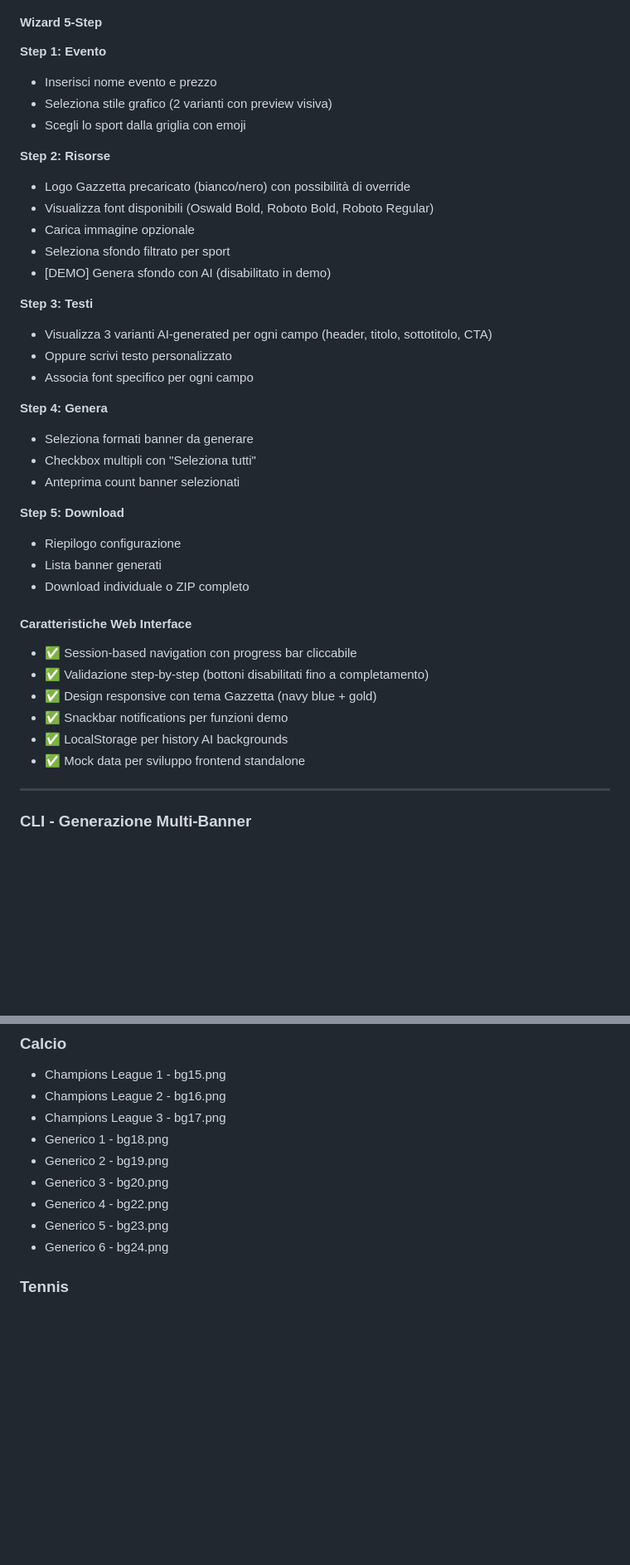
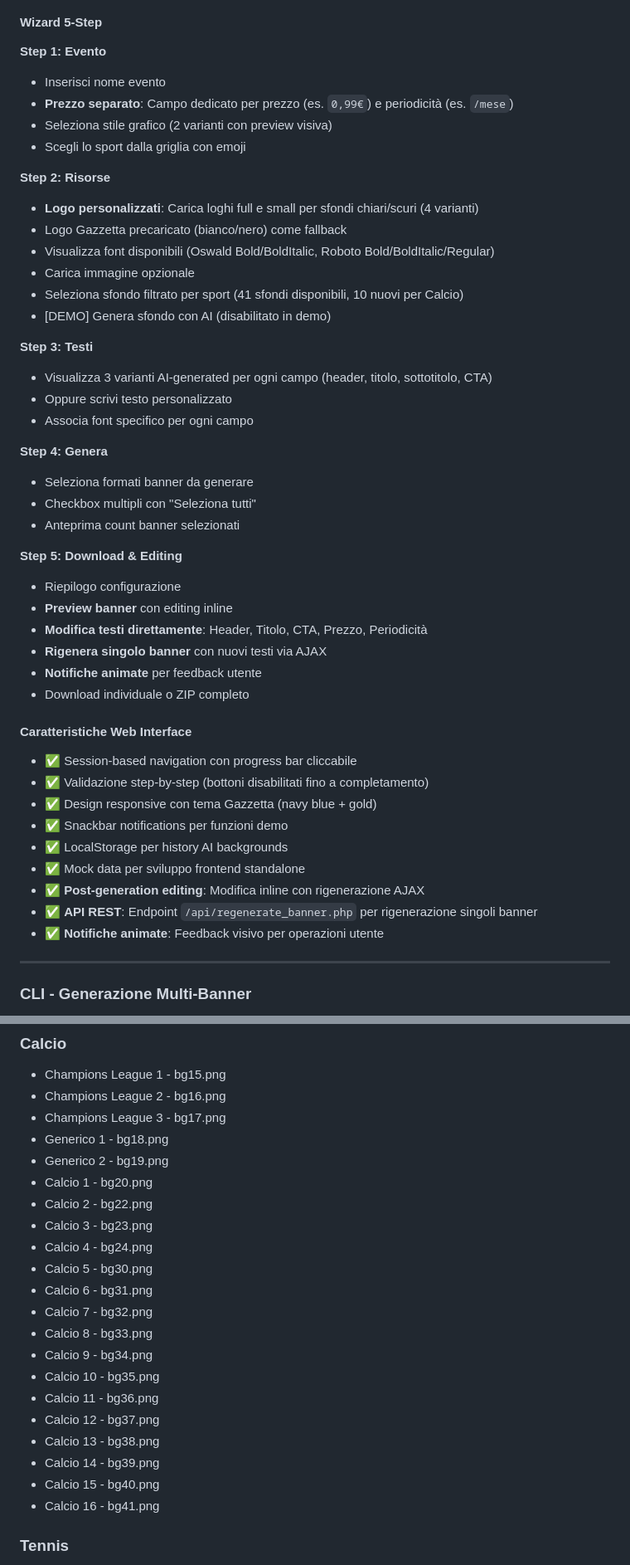
Before and after one commit to MyFranzDev/gazzettaSVG, a Markdown page: README.md, 2 parts joined by grey strips. Shown at 83% size. Rendered like a GitHub page; blank space fills up the shorter version.

```diff
--- a/README.md
+++ b/README.md
@@ -55,15 +59,17 @@ Apri il browser su `http://localhost:8000` e accedi con password: `touchlabs2`
 #### Wizard 5-Step
 
 **Step 1: Evento**
-- Inserisci nome evento e prezzo
+- Inserisci nome evento
+- **Prezzo separato**: Campo dedicato per prezzo (es. `0,99€`) e periodicità (es. `/mese`)
 - Seleziona stile grafico (2 varianti con preview visiva)
 - Scegli lo sport dalla griglia con emoji
 
 **Step 2: Risorse**
-- Logo Gazzetta precaricato (bianco/nero) con possibilità di override
-- Visualizza font disponibili (Oswald Bold, Roboto Bold, Roboto Regular)
+- **Logo personalizzati**: Carica loghi full e small per sfondi chiari/scuri (4 varianti)
+- Logo Gazzetta precaricato (bianco/nero) come fallback
+- Visualizza font disponibili (Oswald Bold/BoldItalic, Roboto Bold/BoldItalic/Regular)
 - Carica immagine opzionale
-- Seleziona sfondo filtrato per sport
+- Seleziona sfondo filtrato per sport (41 sfondi disponibili, 10 nuovi per Calcio)
 - [DEMO] Genera sfondo con AI (disabilitato in demo)
 
 **Step 3: Testi**
@@ -76,9 +82,12 @@ Apri il browser su `http://localhost:8000` e accedi con password: `touchlabs2`
 - Checkbox multipli con "Seleziona tutti"
 - Anteprima count banner selezionati
 
-**Step 5: Download**
+**Step 5: Download & Editing**
 - Riepilogo configurazione
-- Lista banner generati
+- **Preview banner** con editing inline
+- **Modifica testi direttamente**: Header, Titolo, CTA, Prezzo, Periodicità
+- **Rigenera singolo banner** con nuovi testi via AJAX
+- **Notifiche animate** per feedback utente
 - Download individuale o ZIP completo
 
 #### Caratteristiche Web Interface
@@ -89,6 +98,9 @@ Apri il browser su `http://localhost:8000` e accedi con password: `touchlabs2`
 - ✅ Snackbar notifications per funzioni demo
 - ✅ LocalStorage per history AI backgrounds
 - ✅ Mock data per sviluppo frontend standalone
+- ✅ **Post-generation editing**: Modifica inline con rigenerazione AJAX
+- ✅ **API REST**: Endpoint `/api/regenerate_banner.php` per rigenerazione singoli banner
+- ✅ **Notifiche animate**: Feedback visivo per operazioni utente
 
 ---
 
@@ -314,10 +327,22 @@ Il template engine supporta 9 tipi di componenti:
 - Champions League 3 - bg17.png
 - Generico 1 - bg18.png
 - Generico 2 - bg19.png
-- Generico 3 - bg20.png
-- Generico 4 - bg22.png
-- Generico 5 - bg23.png
-- Generico 6 - bg24.png
+- Calcio 1 - bg20.png
+- Calcio 2 - bg22.png
+- Calcio 3 - bg23.png
+- Calcio 4 - bg24.png
+- Calcio 5 - bg30.png
+- Calcio 6 - bg31.png
+- Calcio 7 - bg32.png
+- Calcio 8 - bg33.png
+- Calcio 9 - bg34.png
+- Calcio 10 - bg35.png
+- Calcio 11 - bg36.png
+- Calcio 12 - bg37.png
+- Calcio 13 - bg38.png
+- Calcio 14 - bg39.png
+- Calcio 15 - bg40.png
+- Calcio 16 - bg41.png
 
 ### Tennis
 - Wimbledon - bg11.png
```
Also changed, not shown: other parts of README.md (+64 -7 lines).
